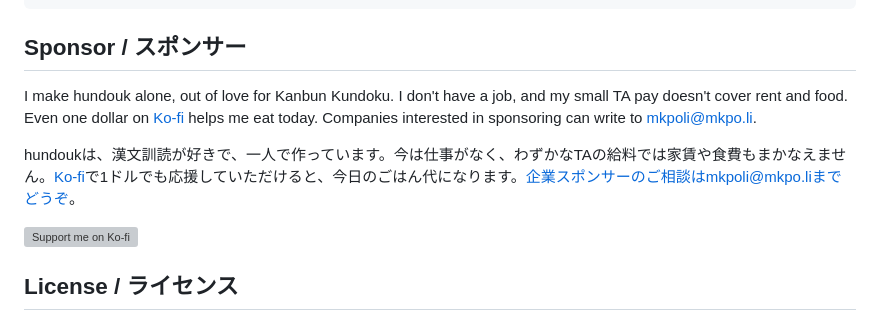
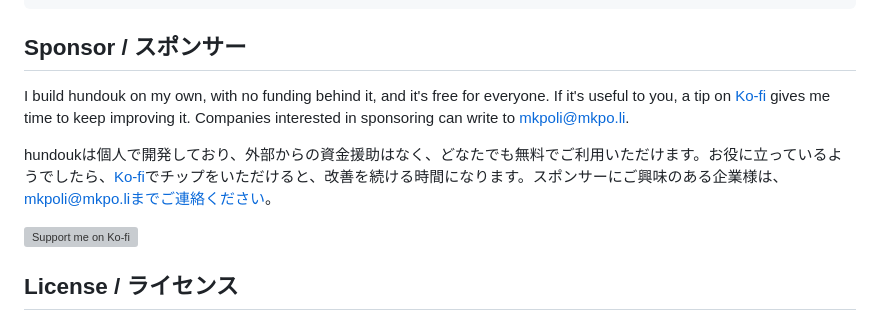
Before and after one commit to mkpoli/hundouk, a Markdown page: README.md, the part around the change. Drawn GitHub-style; grey boxes are pictures that could not be loaded.

Commit message:
docs: reword the sponsor section as a tip request

```diff
--- a/README.md
+++ b/README.md
@@ -65,9 +65,9 @@ typst compile slides/main.typ --font-path fonts --root .
 
 ## Sponsor / スポンサー
 
-I make hundouk alone, out of love for Kanbun Kundoku. I don't have a job, and my small TA pay doesn't cover rent and food. Even one dollar on [Ko-fi](https://ko-fi.com/mkpoli) helps me eat today. Companies interested in sponsoring can write to mkpoli@mkpo.li.
+I build hundouk on my own, with no funding behind it, and it's free for everyone. If it's useful to you, a tip on [Ko-fi](https://ko-fi.com/mkpoli) gives me time to keep improving it. Companies interested in sponsoring can write to mkpoli@mkpo.li.
 
-hundoukは、漢文訓読が好きで、一人で作っています。今は仕事がなく、わずかなTAの給料では家賃や食費もまかなえません。[Ko-fi](https://ko-fi.com/mkpoli)で1ドルでも応援していただけると、今日のごはん代になります。企業スポンサーのご相談はmkpoli@mkpo.liまでどうぞ。
+hundoukは個人で開発しており、外部からの資金援助はなく、どなたでも無料でご利用いただけます。お役に立っているようでしたら、[Ko-fi](https://ko-fi.com/mkpoli)でチップをいただけると、改善を続ける時間になります。スポンサーにご興味のある企業様は、mkpoli@mkpo.liまでご連絡ください。
 
 [![Support me on Ko-fi](https://ko-fi.com/img/githubbutton_sm.svg)](https://ko-fi.com/mkpoli)
 
```
